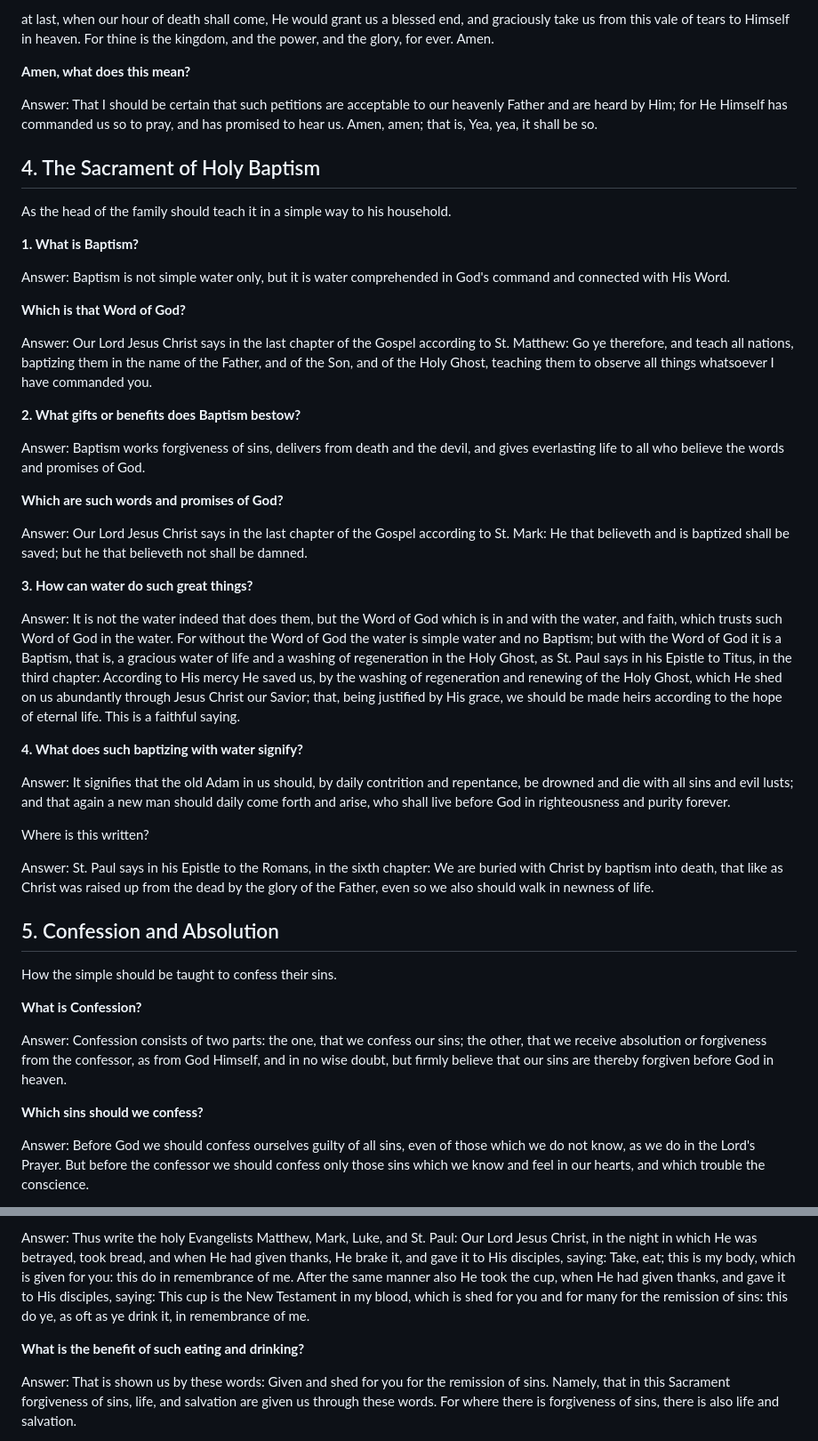
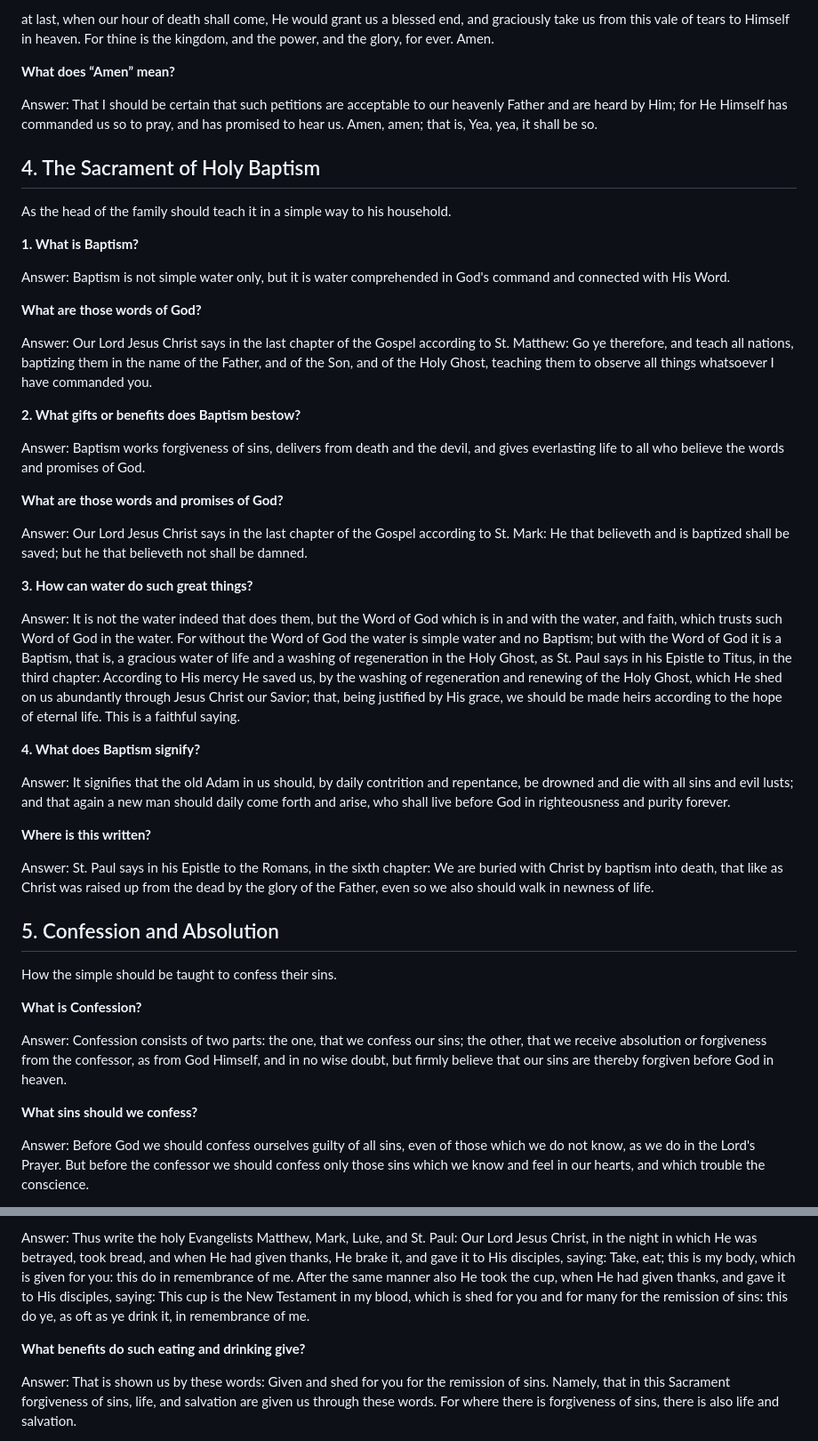
Before and after one commit to brain-fuel/catechism, a Markdown page: svebilius/en/02-lutherin-katekismus.md, 2 parts joined by grey strips. Shown at 89% size. GitHub-like rendering.

```diff
--- a/svebilius/en/02-lutherin-katekismus.md
+++ b/svebilius/en/02-lutherin-katekismus.md
@@ -170,7 +170,7 @@ Answer: We pray in this petition, as in a summary, that our dear heavenly Father
 
 at last, when our hour of death shall come, He would grant us a blessed end, and graciously take us from this vale of tears to Himself in heaven. For thine is the kingdom, and the power, and the glory, for ever. Amen.
 
-**Amen, what does this mean?**
+**What does “Amen” mean?**
 
 Answer: That I should be certain that such petitions are acceptable to our heavenly Father and are heard by Him; for He Himself has commanded us so to pray, and has promised to hear us. Amen, amen; that is, Yea, yea, it shall be so.
 
@@ -182,7 +182,7 @@ As the head of the family should teach it in a simple way to his household.
 
 Answer: Baptism is not simple water only, but it is water comprehended in God's command and connected with His Word.
 
-**Which is that Word of God?**
+**What are those words of God?**
 
 Answer: Our Lord Jesus Christ says in the last chapter of the Gospel according to St. Matthew: Go ye therefore, and teach all nations, baptizing them in the name of the Father, and of the Son, and of the Holy Ghost, teaching them to observe all things whatsoever I have commanded you.
 
@@ -190,7 +190,7 @@ Answer: Our Lord Jesus Christ says in the last chapter of the Gospel according t
 
 Answer: Baptism works forgiveness of sins, delivers from death and the devil, and gives everlasting life to all who believe the words and promises of God.
 
-**Which are such words and promises of God?**
+**What are those words and promises of God?**
 
 Answer: Our Lord Jesus Christ says in the last chapter of the Gospel according to St. Mark: He that believeth and is baptized shall be saved; but he that believeth not shall be damned.
 
@@ -198,11 +198,11 @@ Answer: Our Lord Jesus Christ says in the last chapter of the Gospel according t
 
 Answer: It is not the water indeed that does them, but the Word of God which is in and with the water, and faith, which trusts such Word of God in the water. For without the Word of God the water is simple water and no Baptism; but with the Word of God it is a Baptism, that is, a gracious water of life and a washing of regeneration in the Holy Ghost, as St. Paul says in his Epistle to Titus, in the third chapter: According to His mercy He saved us, by the washing of regeneration and renewing of the Holy Ghost, which He shed on us abundantly through Jesus Christ our Savior; that, being justified by His grace, we should be made heirs according to the hope of eternal life. This is a faithful saying.
 
-**4. What does such baptizing with water signify?**
+**4. What does Baptism signify?**
 
 Answer: It signifies that the old Adam in us should, by daily contrition and repentance, be drowned and die with all sins and evil lusts; and that again a new man should daily come forth and arise, who shall live before God in righteousness and purity forever.
 
-Where is this written?
+**Where is this written?**
 
 Answer: St. Paul says in his Epistle to the Romans, in the sixth chapter: We are buried with Christ by baptism into death, that like as Christ was raised up from the dead by the glory of the Father, even so we also should walk in newness of life.
 
@@ -214,7 +214,7 @@ How the simple should be taught to confess their sins.
 
 Answer: Confession consists of two parts: the one, that we confess our sins; the other, that we receive absolution or forgiveness from the confessor, as from God Himself, and in no wise doubt, but firmly believe that our sins are thereby forgiven before God in heaven.
 
-**Which sins should we confess?**
+**What sins should we confess?**
 
 Answer: Before God we should confess ourselves guilty of all sins, even of those which we do not know, as we do in the Lord's Prayer. But before the confessor we should confess only those sins which we know and feel in our hearts, and which trouble the conscience.
 
@@ -238,7 +238,7 @@ Answer: It is the true body and blood of our Lord Jesus Christ, under the bread
 
 Answer: Thus write the holy Evangelists Matthew, Mark, Luke, and St. Paul: Our Lord Jesus Christ, in the night in which He was betrayed, took bread, and when He had given thanks, He brake it, and gave it to His disciples, saying: Take, eat; this is my body, which is given for you: this do in remembrance of me. After the same manner also He took the cup, when He had given thanks, and gave it to His disciples, saying: This cup is the New Testament in my blood, which is shed for you and for many for the remission of sins: this do ye, as oft as ye drink it, in remembrance of me.
 
-**What is the benefit of such eating and drinking?**
+**What benefits do such eating and drinking give?**
 
 Answer: That is shown us by these words: Given and shed for you for the remission of sins. Namely, that in this Sacrament forgiveness of sins, life, and salvation are given us through these words. For where there is forgiveness of sins, there is also life and salvation.
 
```
Also changed, not shown: other parts of svebilius/en/02-lutherin-katekismus.md (+5 -5 lines), svebilius/en/03-yksinkertainen-selitys.md (+202 -196 lines), svebilius/fin/03-yksinkertainen-selitys.md (+7 -7 lines).
